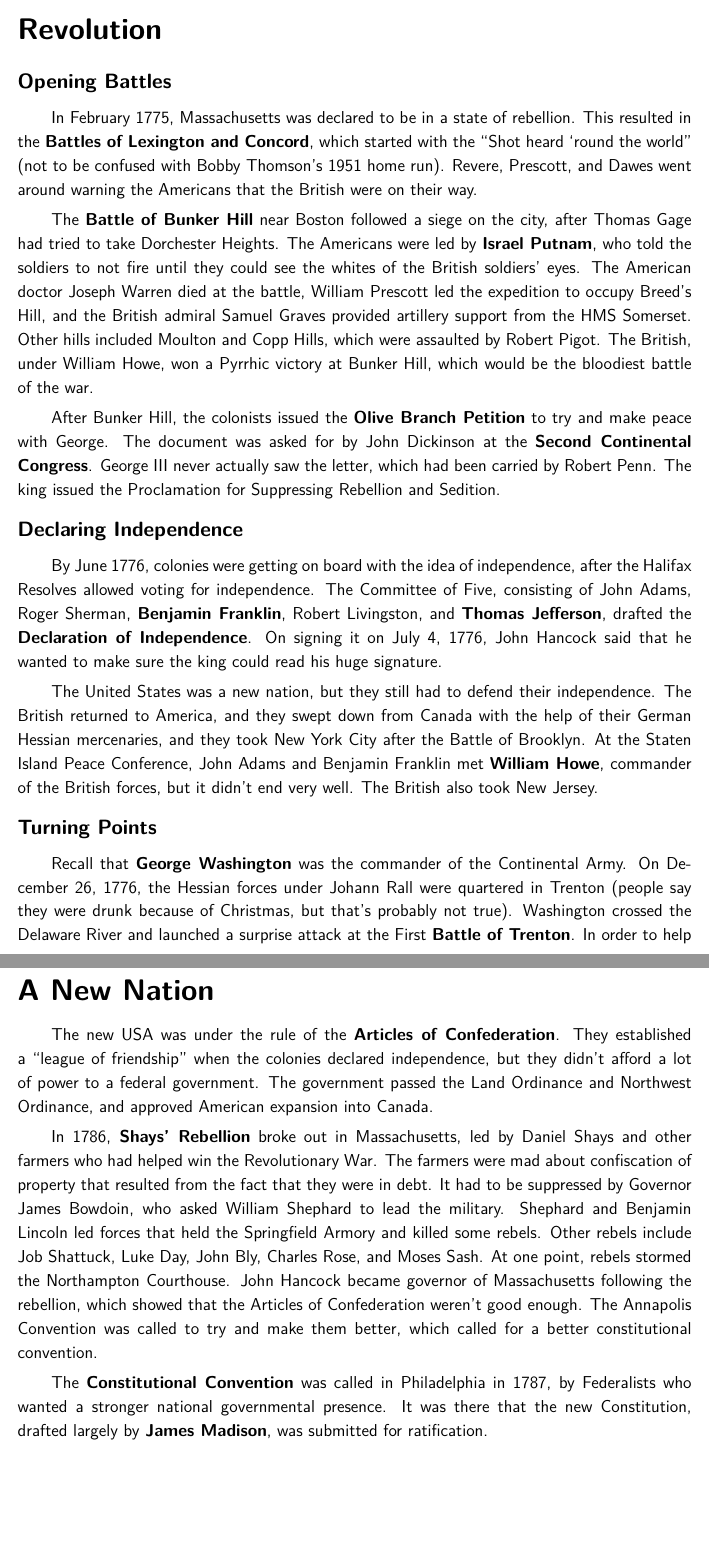
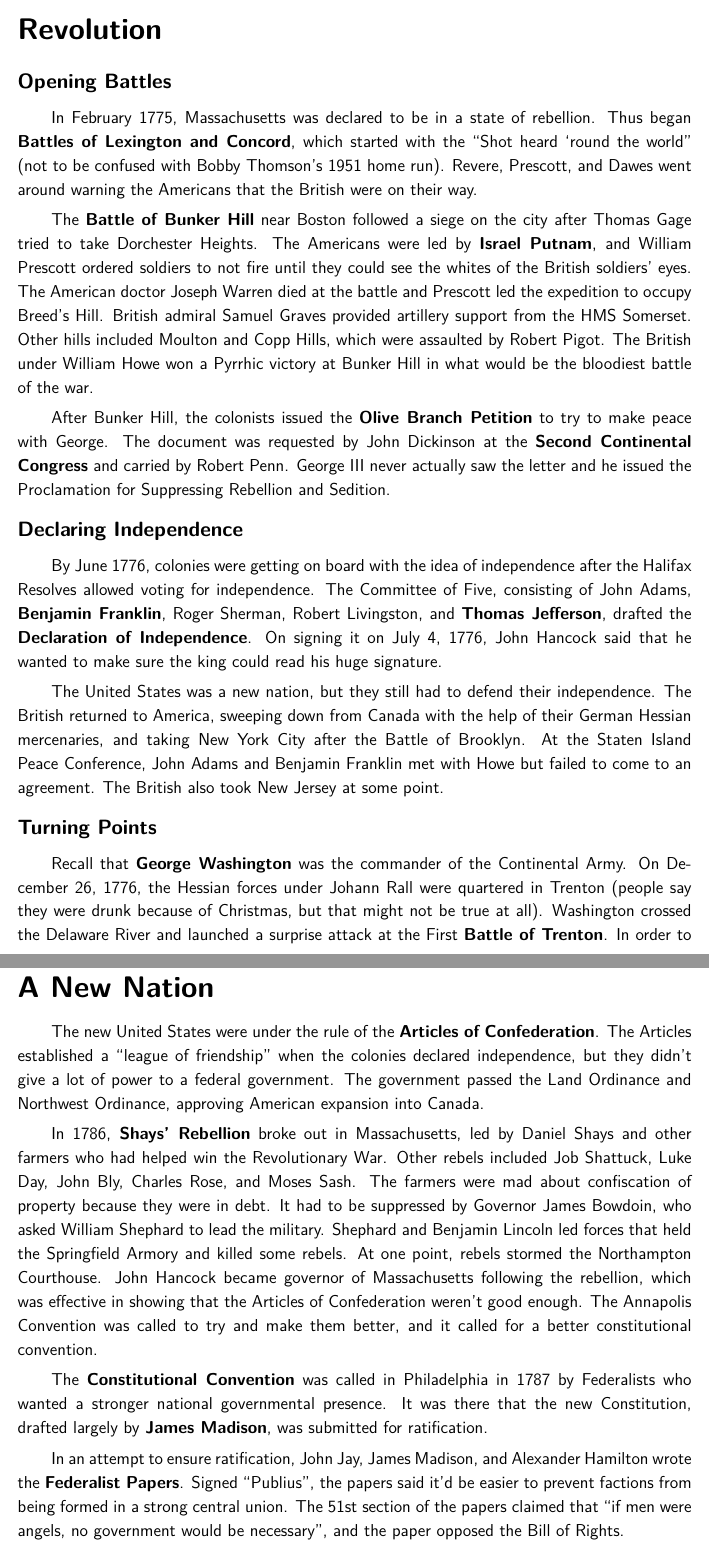
Before and after one commit to avp/history, a LaTeX thesis (history.tex, which reads tex/american-independence.tex): two parts of pages 85 and 87 of 214, joined at a grey line, cut so that both start at the same text, the shorter picture padded with empty space. Compiled offline with pdfLaTeX.

Commit message:
Edit: American Independence.

```diff
--- a/tex/american-independence.tex
+++ b/tex/american-independence.tex
@@ -90,36 +97,36 @@ but continue to resist taxes and boycott goods.
 \subsection*{Opening Battles}
 
 In February 1775, Massachusetts was declared to be in a state of rebellion.
-This resulted in the \textbf{Battles of Lexington and Concord},
+Thus began \textbf{Battles of Lexington and Concord},
 which started with the ``Shot heard `round the world''
 (not to be confused with Bobby Thomson's 1951 home run).
 Revere, Prescott, and Dawes went around warning the Americans that the British were on their way.
 
-The \textbf{Battle of Bunker Hill} near Boston followed a siege on the city,
-after Thomas Gage had tried to take Dorchester Heights.
-The Americans were led by \textbf{Israel Putnam}, who told the soldiers to
-not fire until they could see the whites of the British soldiers' eyes.
-The American doctor Joseph Warren died at the battle,
-William Prescott led the expedition to occupy Breed's Hill,
-and the British admiral Samuel Graves provided artillery support from the HMS Somerset.
+The \textbf{Battle of Bunker Hill} near Boston followed a siege on the city
+after Thomas Gage tried to take Dorchester Heights.
+The Americans were led by \textbf{Israel Putnam},
+and William Prescott ordered soldiers to not fire until they could see the whites of the British soldiers' eyes.
+The American doctor Joseph Warren died at the battle
+and Prescott led the expedition to occupy Breed's Hill.
+British admiral Samuel Graves provided artillery support from the HMS Somerset.
 Other hills included Moulton and Copp Hills, which were assaulted by Robert Pigot.
-The British, under William Howe, won a Pyrrhic victory at Bunker Hill,
-which would be the bloodiest battle of the war.
+The British under William Howe won a Pyrrhic victory at Bunker Hill
+in what would be the bloodiest battle of the war.
 
-After Bunker Hill, the colonists issued the \textbf{Olive Branch Petition}
-to try and make peace with George.
-The document was asked for by John Dickinson at the \textbf{Second Continental Congress}.
-George~III never actually saw the letter, which had been carried by Robert Penn.
-The king issued the Proclamation for Suppressing Rebellion and Sedition.
+After Bunker Hill, the colonists issued the \textbf{Olive Branch Petition} to try to make peace with George.
+The document was requested by John Dickinson at the \textbf{Second Continental Congress}
+and carried by Robert Penn.
+George~III never actually saw the letter
+and he issued the Proclamation for Suppressing Rebellion and Sedition.
 
 \subsection*{Declaring Independence}
 
-By June 1776, colonies were getting on board with the idea of independence,
+By June 1776, colonies were getting on board with the idea of independence
 after the Halifax Resolves allowed voting for independence.
 The Committee of Five, consisting of
 John Adams,
+\textbf{Benjamin Franklin},
 Roger Sherman,
-\textbf{Benjamin Franklin},
 Robert Livingston,
 and \textbf{Thomas Jefferson},
 drafted the \textbf{Declaration of Independence}.
@@ -127,17 +134,18 @@ On signing it on July 4, 1776,
 John Hancock said that he wanted to make sure the king could read his huge signature.
 
 The United States was a new nation, but they still had to defend their independence.
-The British returned to America, and they swept down from Canada with the help of their German Hessian mercenaries,
-and they took New York City after the Battle of Brooklyn.
-At the Staten Island Peace Conference, John Adams and Benjamin Franklin met \textbf{William Howe},
-commander of the British forces, but it didn't end very well.
-The British also took New Jersey.
+The British returned to America,
+sweeping down from Canada with the help of their German Hessian mercenaries,
+and taking New York City after the Battle of Brooklyn.
+At the Staten Island Peace Conference, John Adams and Benjamin Franklin met with Howe
+but failed to come to an agreement.
+The British also took New Jersey at some point.
 
 \subsection*{Turning Points}
 
 Recall that \textbf{George Washington} was the commander of the Continental Army.
 On December 26, 1776, the Hessian forces under Johann Rall were quartered in Trenton
-(people say they were drunk because of Christmas, but that's probably not true).
+(people say they were drunk because of Christmas, but that might not be true at all).
 Washington crossed the Delaware River and launched a surprise attack at the First \textbf{Battle of Trenton}.
 In order to help the attack,
 the American spy John Honeyman had fed the Hessians bad intelligence after an interrogation.
@@ -194,27 +199,31 @@ It set the borders of the USA as the Mississippi River and Florida.
 
 \section{A New Nation}
 
-The new USA was under the rule of the \textbf{Articles of Confederation}.
-They established a ``league of friendship'' when the colonies declared independence,
-but they didn't afford a lot of power to a federal government.
+The new United States were under the rule of the \textbf{Articles of Confederation}.
+The Articles established a ``league of friendship'' when the colonies declared independence,
+but they didn't give a lot of power to a federal government.
 The government passed the Land Ordinance and Northwest Ordinance,
-and approved American expansion into Canada.
+approving American expansion into Canada.
 
 In 1786, \textbf{Shays' Rebellion} broke out in Massachusetts,
 led by Daniel Shays and other farmers who had helped win the Revolutionary War.
-The farmers were mad about confiscation of property that resulted from the fact that they were in debt.
+Other rebels included Job Shattuck, Luke Day, John Bly, Charles Rose, and Moses Sash.
+The farmers were mad about confiscation of property because they were in debt.
 It had to be suppressed by Governor James Bowdoin, who asked William Shephard to lead the military.
 Shephard and Benjamin Lincoln led forces that held the Springfield Armory and killed some rebels.
-Other rebels include Job Shattuck, Luke Day, John Bly, Charles Rose, and Moses Sash.
 At one point, rebels stormed the Northampton Courthouse.
 John Hancock became governor of Massachusetts following the rebellion,
-which showed that the Articles of Confederation weren't good enough.
+which was effective in showing that the Articles of Confederation weren't good enough.
 The Annapolis Convention was called to try and make them better,
-which called for a better constitutional convention.
+and it called for a better constitutional convention.
 
-The \textbf{Constitutional Convention} was called in Philadelphia in 1787,
+The \textbf{Constitutional Convention} was called in Philadelphia in 1787
 by Federalists who wanted a stronger national governmental presence.
 It was there that the new Constitution, drafted largely by \textbf{James Madison},
 was submitted for ratification.
 
-% TODO Federalist Papers
+In an attempt to ensure ratification,
+John Jay, James Madison, and Alexander Hamilton wrote the \textbf{Federalist Papers}.
+Signed ``Publius'', the papers said it'd be easier to prevent factions from being formed in a strong central union.
+The 51st section of the papers claimed that ``if men were angels, no government would be necessary'',
+and the paper opposed the Bill of Rights.
```
Also changed, not shown: tex/american-independence.tex (116 more changed lines).
